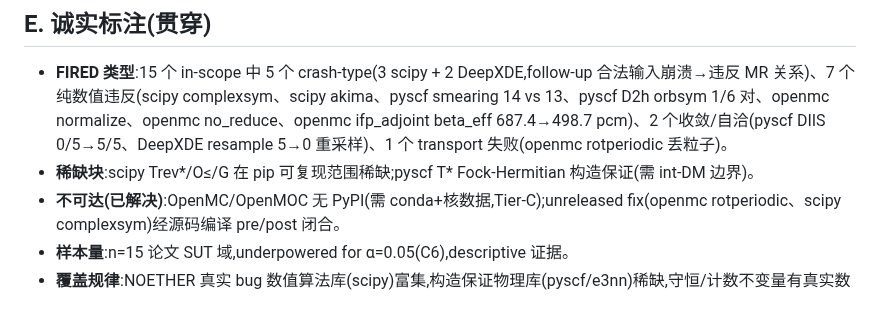
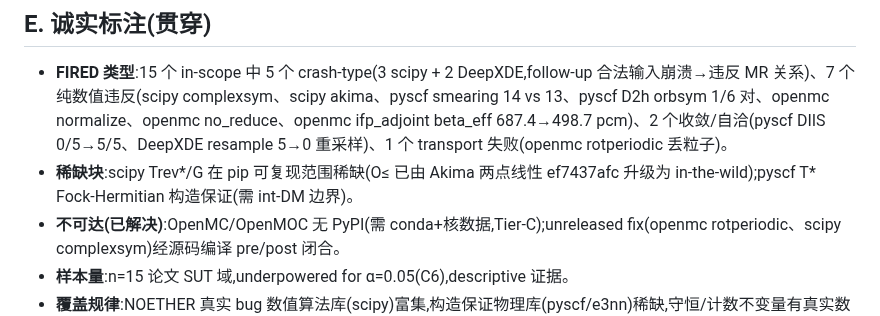
Before and after one commit to meng004/P1-MetaPattern, a Markdown page: experiment_realbug/B1_INDEX.md, the part around the change. Drawn GitHub-style.

```diff
--- a/experiment_realbug/B1_INDEX.md
+++ b/experiment_realbug/B1_INDEX.md
@@ -69,7 +69,7 @@ python results/pyscf_repro/repro_smearing.py
 ## E. 诚实标注(贯穿)
 
 - **FIRED 类型**:15 个 in-scope 中 5 个 crash-type(3 scipy + 2 DeepXDE,follow-up 合法输入崩溃→违反 MR 关系)、7 个纯数值违反(scipy complexsym、scipy akima、pyscf smearing 14 vs 13、pyscf D2h orbsym 1/6 对、openmc normalize、openmc no_reduce、openmc ifp_adjoint beta_eff 687.4→498.7 pcm)、2 个收敛/自洽(pyscf DIIS 0/5→5/5、DeepXDE resample 5→0 重采样)、1 个 transport 失败(openmc rotperiodic 丢粒子)。
-- **稀缺块**:scipy Trev\*/O≤/G 在 pip 可复现范围稀缺;pyscf T\* Fock-Hermitian 构造保证(需 int-DM 边界)。
+- **稀缺块**:scipy Trev\*/G 在 pip 可复现范围稀缺(O≤ 已由 Akima 两点线性 ef7437afc 升级为 in-the-wild);pyscf T\* Fock-Hermitian 构造保证(需 int-DM 边界)。
 - **不可达(已解决)**:OpenMC/OpenMOC 无 PyPI(需 conda+核数据,Tier-C);unreleased fix(openmc rotperiodic、scipy complexsym)经源码编译 pre/post 闭合。
 - **样本量**:n=15 论文 SUT 域,underpowered for α=0.05(C6),descriptive 证据。
 - **覆盖规律**:NOETHER 真实 bug 数值算法库(scipy)富集,构造保证物理库(pyscf/e3nn)稀缺,守恒/计数不变量有真实数值 bug。
```
Also changed, not shown: experiment_realbug/EQUATION_DRIVEN_EVIDENCE_CHAIN.md (+1 -1 lines).
